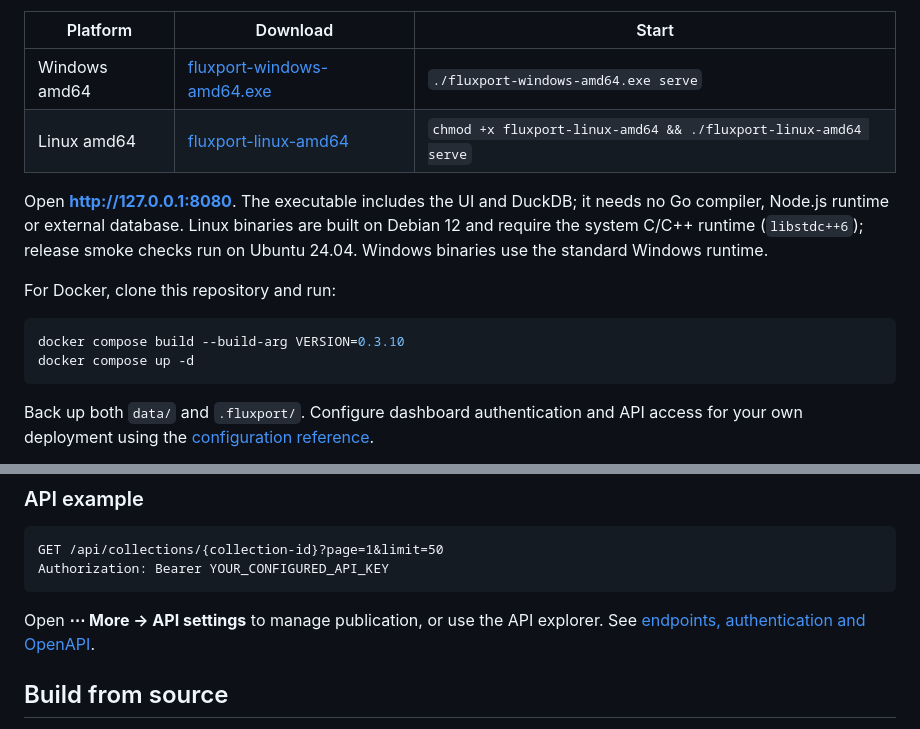
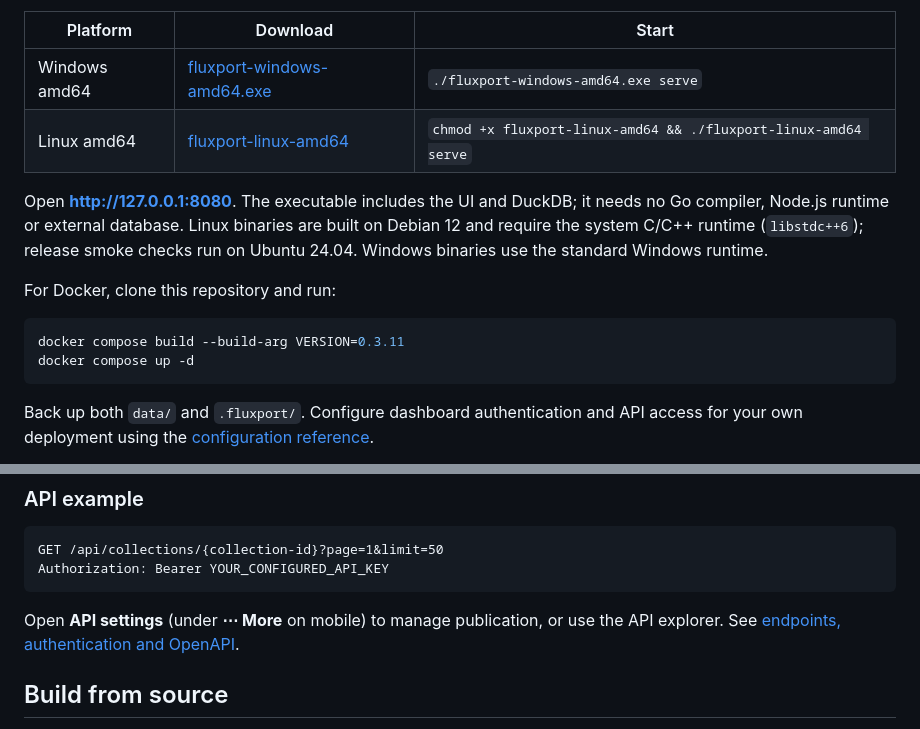
Before and after one commit to PhantomPixelDev/FluxPort, a Markdown page: README.md, 2 parts joined by grey strips. Drawn GitHub-style.

````diff
--- a/README.md
+++ b/README.md
@@ -41,7 +41,7 @@ Open **http://127.0.0.1:8080**. The executable includes the UI and DuckDB; it ne
 For Docker, clone this repository and run:
 
 ```sh
-docker compose build --build-arg VERSION=0.3.10
+docker compose build --build-arg VERSION=0.3.11
 docker compose up -d
 ```
 
@@ -93,7 +93,7 @@ GET /api/collections/{collection-id}?page=1&limit=50
 Authorization: Bearer YOUR_CONFIGURED_API_KEY
 ```
 
-Open **⋯ More → API settings** to manage publication, or use the API explorer. See [endpoints, authentication and OpenAPI](docs/reference.md).
+Open **API settings** (under **⋯ More** on mobile) to manage publication, or use the API explorer. See [endpoints, authentication and OpenAPI](docs/reference.md).
 
 ## Build from source
 
````
Also changed, not shown: other parts of README.md (+7 -7 lines), docs/dataset-workspace.md (+7 -7 lines), docs/reference.md (+1 -1 lines), docs/images/changes.png, docs/images/download-options.png, docs/images/downloads.png, docs/images/social-preview.png, docs/images/workspace.png, 9 other files.
